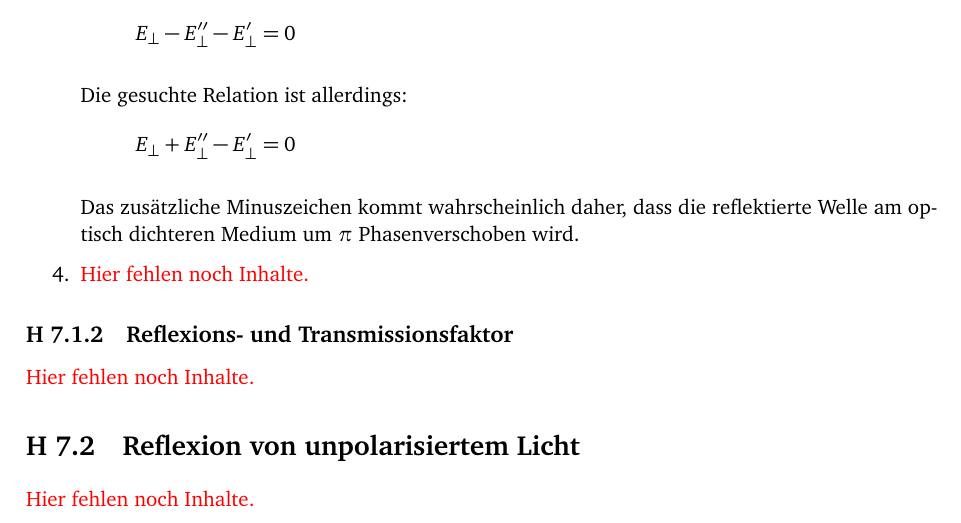
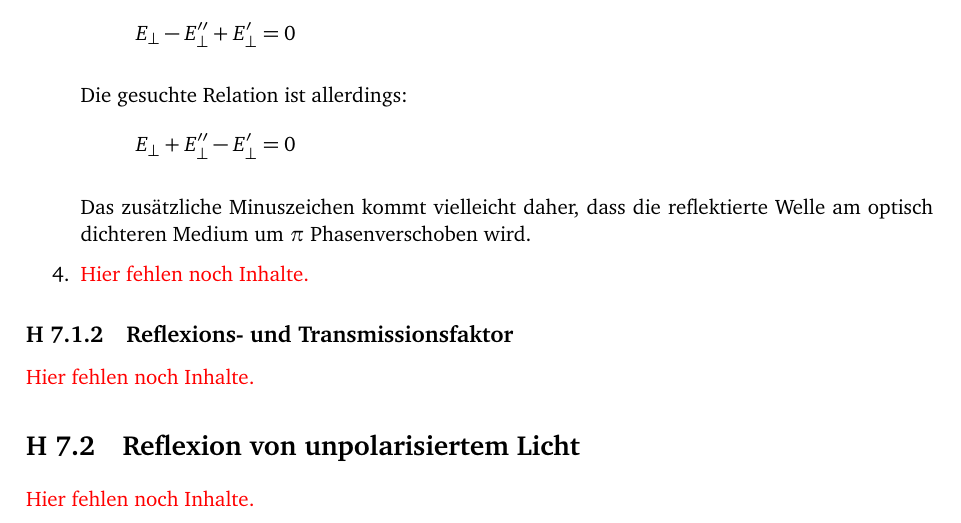
Before and after one commit to martin-ueding/physik321-Zettel, a LaTeX document (physik321-07-Martin.tex): part of page 2 of 4, cut so that both start at the same text. Compiled offline with pdfLaTeX.

Commit message:
[1] Korrigiere meine Rechnung

```diff
--- a/physik321-07-Martin.tex
+++ b/physik321-07-Martin.tex
@@ -170,7 +170,7 @@ An der Grenzfläche gilt:
 			E_\perp + E_\perp'' - E_\perp' = 0
 		\]
 
-		Das zusätzliche Minuszeichen kommt wahrscheinlich daher, dass die
+		Das zusätzliche Minuszeichen kommt vielleicht daher, dass die
 		reflektierte Welle am optisch dichteren Medium um $\pi$
 		Phasenverschoben wird.
 
```
Also changed, not shown: physik321-07-Martin.tex (2 more changed lines).
